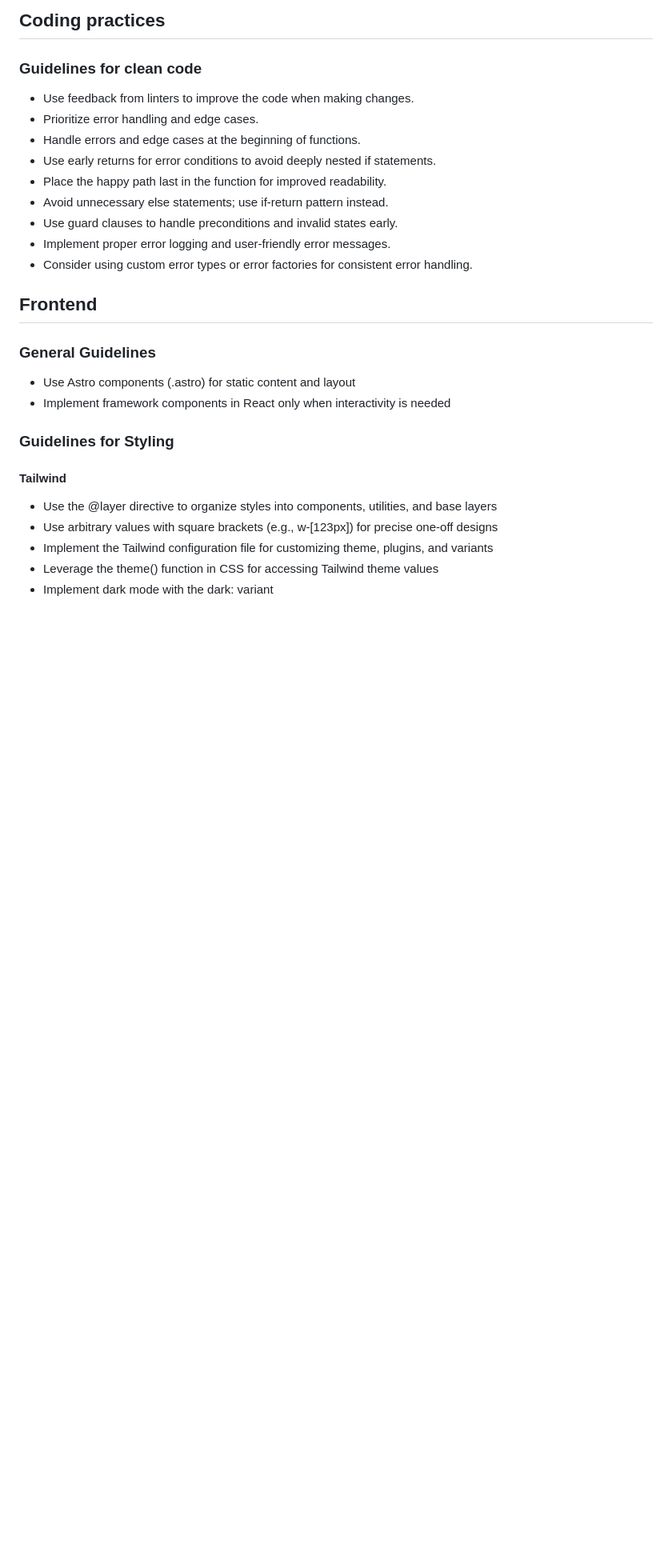
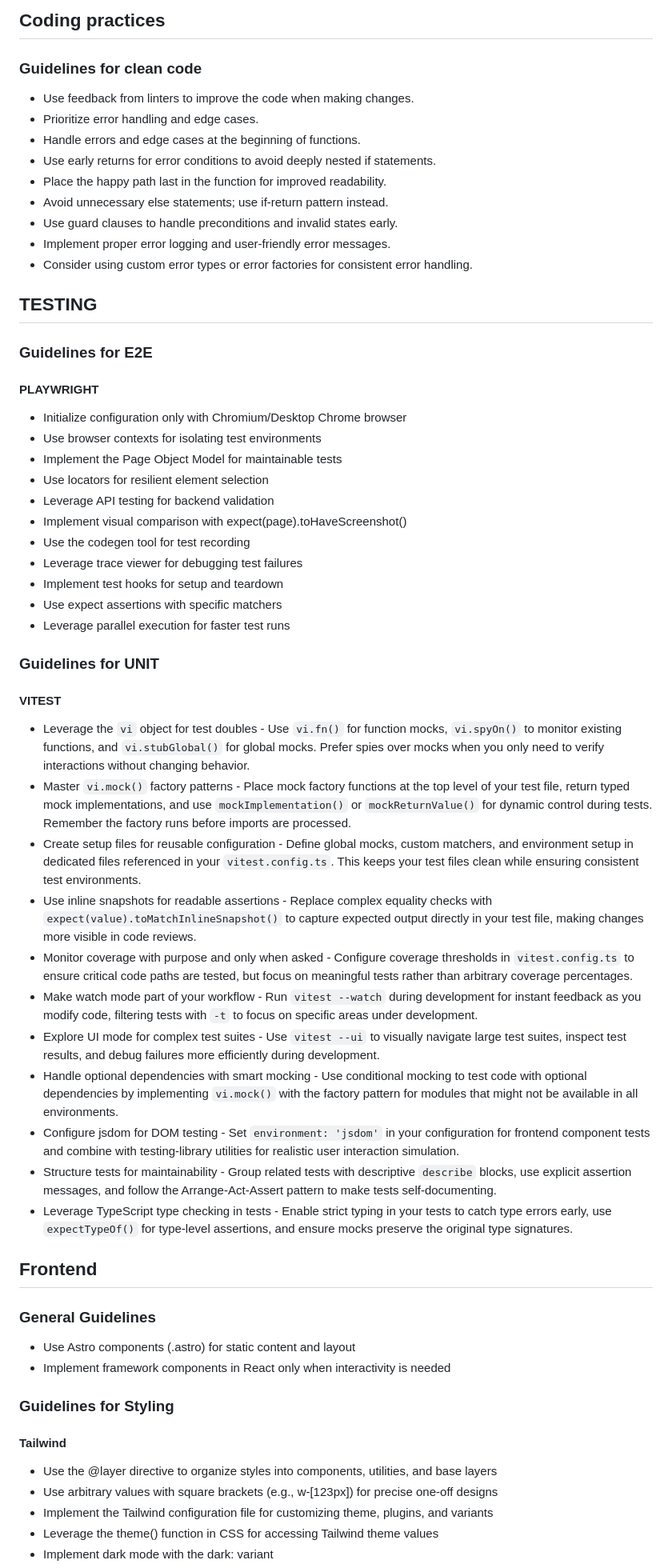
Before and after one commit to ozrabal/pmapp, a Markdown page: .github/copilot-instructions.md, the part around the change. Shown at 80% size. Drawn GitHub-style; blank space fills up the shorter version.

Commit message:
feat(docs): expand testing guidelines for Playwright and Vitest in copilot instructions

```diff
--- a/.github/copilot-instructions.md
+++ b/.github/copilot-instructions.md
@@ -42,6 +42,41 @@ When modifying the directory structure, always update this section.
 - Use guard clauses to handle preconditions and invalid states early.
 - Implement proper error logging and user-friendly error messages.
 - Consider using custom error types or error factories for consistent error handling.
+
+## TESTING
+
+### Guidelines for E2E
+
+#### PLAYWRIGHT
+
+- Initialize configuration only with Chromium/Desktop Chrome browser
+- Use browser contexts for isolating test environments
+- Implement the Page Object Model for maintainable tests
+- Use locators for resilient element selection
+- Leverage API testing for backend validation
+- Implement visual comparison with expect(page).toHaveScreenshot()
+- Use the codegen tool for test recording
+- Leverage trace viewer for debugging test failures
+- Implement test hooks for setup and teardown
+- Use expect assertions with specific matchers
+- Leverage parallel execution for faster test runs
+
+### Guidelines for UNIT
+
+#### VITEST
+
+- Leverage the `vi` object for test doubles - Use `vi.fn()` for function mocks, `vi.spyOn()` to monitor existing functions, and `vi.stubGlobal()` for global mocks. Prefer spies over mocks when you only need to verify interactions without changing behavior.
+- Master `vi.mock()` factory patterns - Place mock factory functions at the top level of your test file, return typed mock implementations, and use `mockImplementation()` or `mockReturnValue()` for dynamic control during tests. Remember the factory runs before imports are processed.
+- Create setup files for reusable configuration - Define global mocks, custom matchers, and environment setup in dedicated files referenced in your `vitest.config.ts`. This keeps your test files clean while ensuring consistent test environments.
+- Use inline snapshots for readable assertions - Replace complex equality checks with `expect(value).toMatchInlineSnapshot()` to capture expected output directly in your test file, making changes more visible in code reviews.
+- Monitor coverage with purpose and only when asked - Configure coverage thresholds in `vitest.config.ts` to ensure critical code paths are tested, but focus on meaningful tests rather than arbitrary coverage percentages.
+- Make watch mode part of your workflow - Run `vitest --watch` during development for instant feedback as you modify code, filtering tests with `-t` to focus on specific areas under development.
+- Explore UI mode for complex test suites - Use `vitest --ui` to visually navigate large test suites, inspect test results, and debug failures more efficiently during development.
+- Handle optional dependencies with smart mocking - Use conditional mocking to test code with optional dependencies by implementing `vi.mock()` with the factory pattern for modules that might not be available in all environments.
+- Configure jsdom for DOM testing - Set `environment: 'jsdom'` in your configuration for frontend component tests and combine with testing-library utilities for realistic user interaction simulation.
+- Structure tests for maintainability - Group related tests with descriptive `describe` blocks, use explicit assertion messages, and follow the Arrange-Act-Assert pattern to make tests self-documenting.
+- Leverage TypeScript type checking in tests - Enable strict typing in your tests to catch type errors early, use `expectTypeOf()` for type-level assertions, and ensure mocks preserve the original type signatures.
+
 
 ## Frontend
 
```
